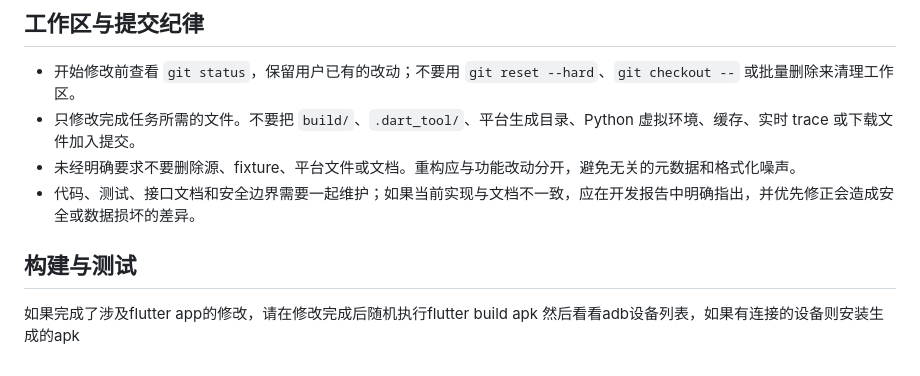
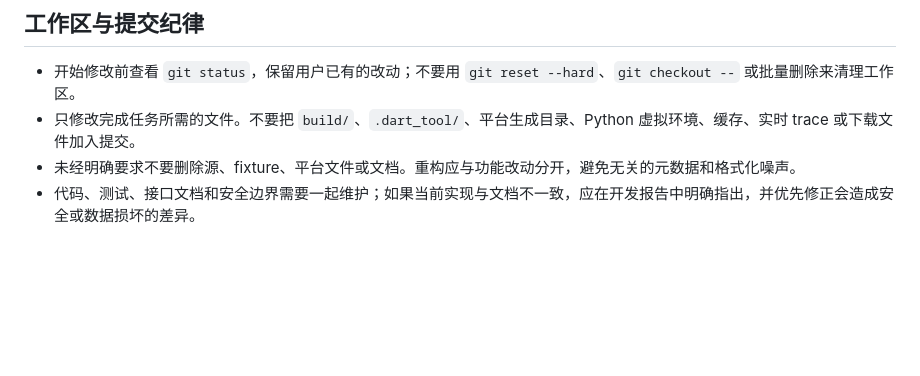
Before and after one commit to kanjengd237-dev/ApkMesh-byKusnadi, a Markdown page: AGENTS.md, the part around the change. Rendered like a GitHub page; blank space fills up the shorter version.

Commit message:
docs: rev info

```diff
--- a/AGENTS.md
+++ b/AGENTS.md
@@ -172,7 +172,3 @@ uv run pytest tests --ignore=tests/sources
 - 只修改完成任务所需的文件。不要把 `build/`、`.dart_tool/`、平台生成目录、Python 虚拟环境、缓存、实时 trace 或下载文件加入提交。
 - 未经明确要求不要删除源、fixture、平台文件或文档。重构应与功能改动分开，避免无关的元数据和格式化噪声。
 - 代码、测试、接口文档和安全边界需要一起维护；如果当前实现与文档不一致，应在开发报告中明确指出，并优先修正会造成安全或数据损坏的差异。
-
-## 构建与测试
-如果完成了涉及flutter app的修改，请在修改完成后随机执行flutter build apk
-然后看看adb设备列表，如果有连接的设备则安装生成的apk
```
